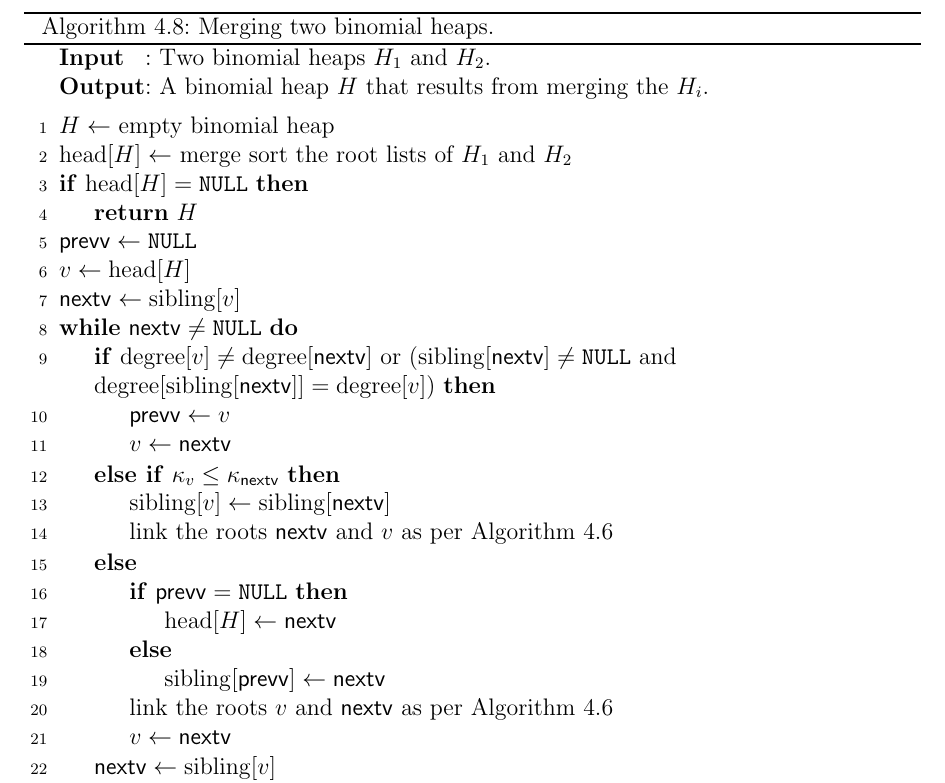
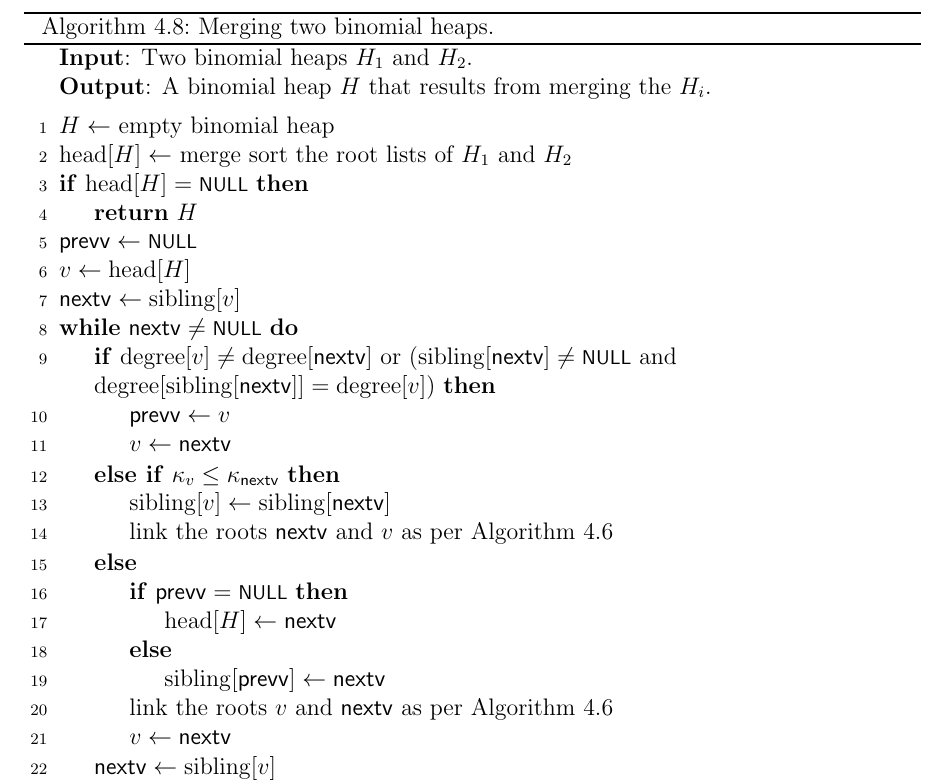
Before and after one commit to IMCG/graph-theory-algorithms-book, a LaTeX thesis (book.tex, which reads algorithm/tree-data-structures/binomial-heap-merge.tex): part of page 160 of 276, cut so that both start at the same text. Compiled offline with pdfLaTeX.

Commit message:
typo in algorithm for merging two binomial heaps

```diff
--- a/algorithm/tree-data-structures/binomial-heap-merge.tex
+++ b/algorithm/tree-data-structures/binomial-heap-merge.tex
@@ -13,27 +13,28 @@
 \SetAlgoNoLine
 %%
 %% data section
-\SetKwInOut{Input}{Input}
-\SetKwInOut{Output}{Output}
 \SetKwData{MyNextV}{nextv}
 \SetKwData{MyPrevV}{prevv}
+\SetKwData{NULL}{\footnotesize{NULL}}
 %%
-%% input/output
-\Input{Two binomial heaps $H_1$ and $H_2$.}
-\Output{A binomial heap $H$ that results from merging the $H_i$.}
+%% input
+\KwIn{Two binomial heaps $H_1$ and $H_2$.}
+%%
+%% output
+\KwOut{A binomial heap $H$ that results from merging the $H_i$.}
 \BlankLine
 %%
 %% algorithm body
 $H \assign$ empty binomial heap\;
 $\headElem[H] \assign$ merge sort the root lists of $H_1$ and $H_2$\;
-\If{\rm $\headElem[H] = \texttt{NULL}$}{
+\If{\rm $\headElem[H] = \NULL$}{
   \Return $H$\;
 }
-$\MyPrevV \assign \texttt{NULL}$\;
+$\MyPrevV \assign \NULL$\;
 $v \assign \headElem[H]$\;
 $\MyNextV \assign \sibling[v]$\;
-\While{\rm $\MyNextV \neq \texttt{NULL}$}{
-  \If{\rm $\degree[v] \neq \degree[\MyNextV]$ or ($\sibling[\MyNextV] \neq \texttt{NULL}$ and $\degree[\sibling[\MyNextV]] = \degree[v]$)}{
+\While{\rm $\MyNextV \neq \NULL$}{
+  \If{\rm $\degree[v] \neq \degree[\MyNextV]$ or ($\sibling[\MyNextV] \neq \NULL$ and $\degree[\sibling[\MyNextV]] = \degree[v]$)}{
     $\MyPrevV \assign v$\;
     $v \assign \MyNextV$\;
   }
@@ -42,9 +43,10 @@ $\MyNextV \assign \sibling[v]$\;
     link the roots $\MyNextV$ and $v$ as per Algorithm~\ref{alg:tree_data_structures:link_roots}\;
   }
   \Else{
-    \eIf{\rm $\MyPrevV = \texttt{NULL}$}{
+    \If{\rm $\MyPrevV = \NULL$}{
       $\headElem[H] \assign \MyNextV$\;
-    }{
+    }
+    \Else{
       $\sibling[\MyPrevV] \assign \MyNextV$\;
     }
     link the roots $v$ and $\MyNextV$ as per Algorithm~\ref{alg:tree_data_structures:link_roots}\;
```
